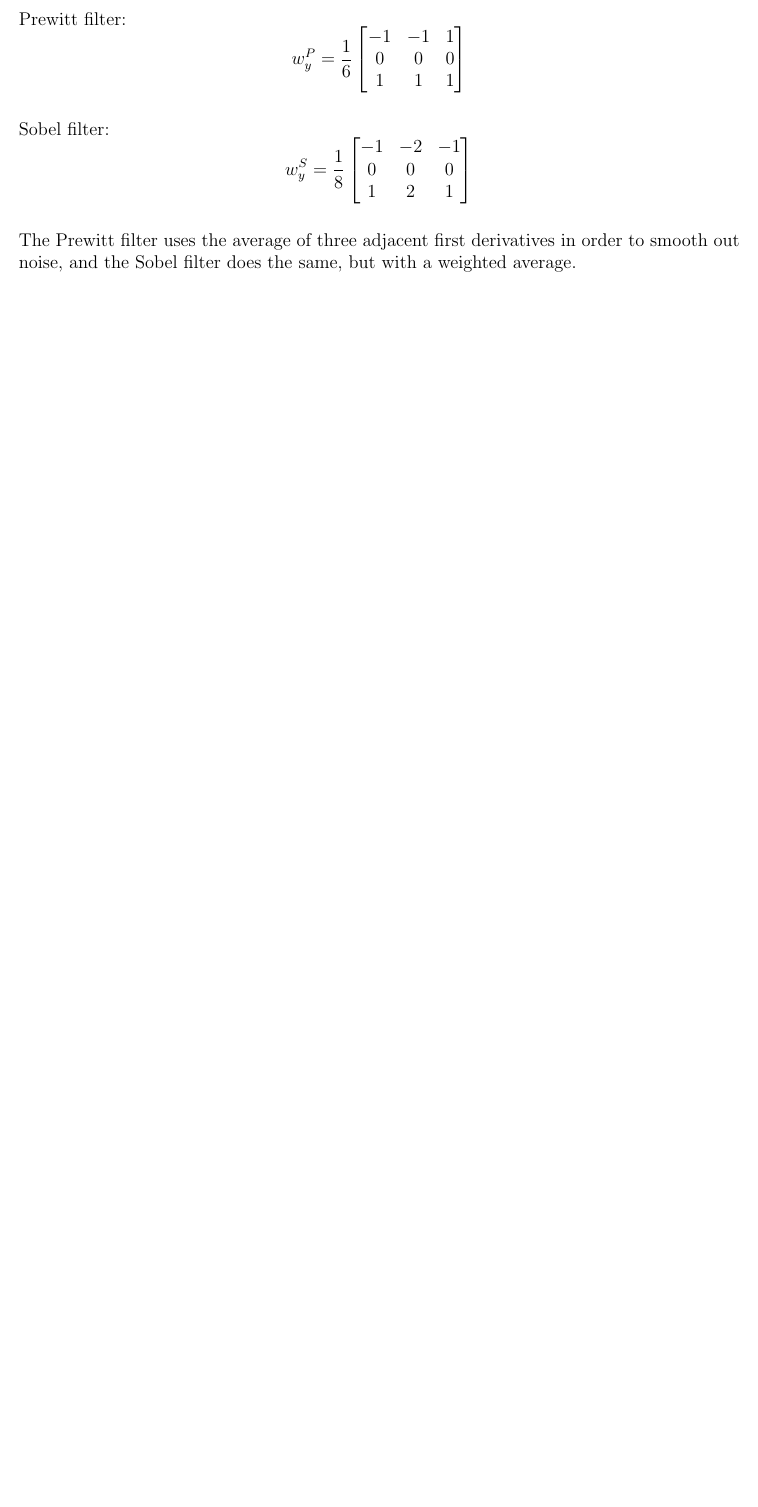
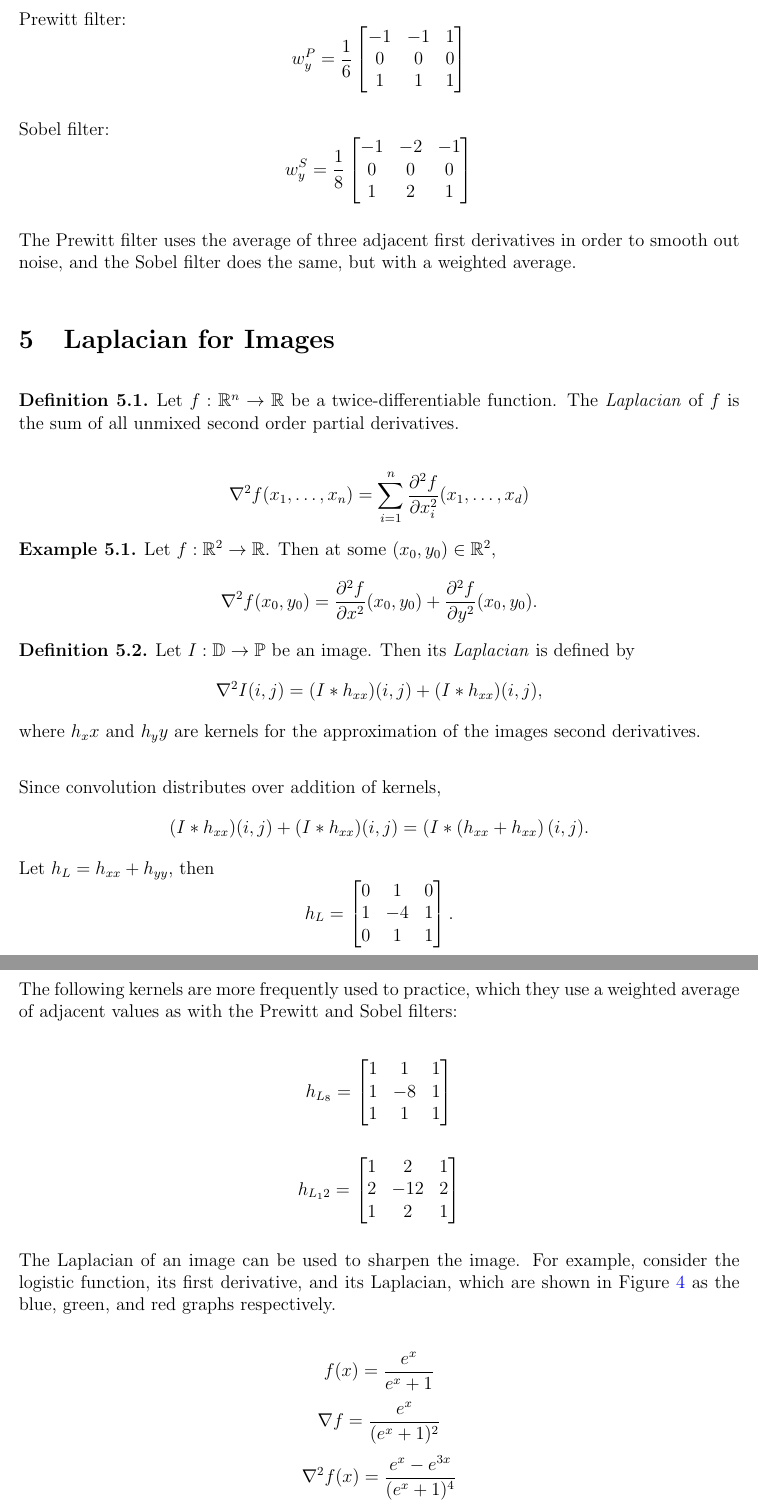
Before and after one commit to brendanburkhart/notes, a LaTeX document (Images/images.tex): part of page 10 of 10 before the commit and two parts of pages 10 and 11 of 12 after it, the two joined at a grey line, cut so that both start at the same text, the shorter picture padded with empty space. Compiled offline with pdfLaTeX.

Commit message:
Add image Laplacian

```diff
--- a/Images/images.tex
+++ b/Images/images.tex
@@ -7,6 +7,7 @@
 \usepackage{makecell}
 \usepackage{tabularx}
 \usepackage{mathdots}
+\usepackage{bm}
 
 \usepackage[dvipsnames]{xcolor}
 \usepackage{tikz,tkz-euclide}
@@ -294,3 +295,39 @@ Sobel filter: \[w_y^S = \frac{1}{8}\begin{bmatrix}
 
 The Prewitt filter uses the average of three adjacent first derivatives in order to smooth out noise, and the Sobel filter does the same, but with a weighted average.
 
+\section{Laplacian for Images}
+
+\begin{defn}
+    Let $f: \R^n \to \R$ be a twice-differentiable function. The \emph{Laplacian} of $f$ is the sum of all unmixed second order partial derivatives.
+
+    \[\nabla^2f(x_1, \ldots, x_n) = \sum_{i=1}^n \frac{\partial^2f}{\partial x_i^2}(x_1, \ldots, x_d)\]
+\end{defn}
+
+\begin{exmp}
+    Let $f: \R^2 \to \R$. Then at some $(x_0, y_0) \in \R^2$, \[\nabla^2 f(x_0, y_0) = \frac{\partial^2f}{\partial x^2}(x_0, y_0) + \frac{\partial^2f}{\partial y^2}(x_0, y_0).\]
+\end{exmp}
+
+\begin{defn}
+    Let $I: \mathbb{D} \to \mathbb{P}$ be an image. Then its \emph{Laplacian} is defined by \[\nabla^2I(i, j) = (I * h_{xx})(i, j) + (I * h_{xx})(i, j),\] where $h_xx$ and $h_yy$ are kernels for the approximation of the images second derivatives.
+\end{defn}
+
+Since convolution distributes over addition of kernels, \[(I * h_{xx})(i, j) + (I * h_{xx})(i, j) = \left(I * (h_{xx} + h_{xx}\right)(i, j).\] Let $h_L = h_{xx} + h_{yy}$, then
+\[h_L = \begin{bmatrix}
+    0 & 1 & 0 \\ 1 & -4 & 1 \\ 0 & 1 & 1
+\end{bmatrix}.\]
+
+The following kernels are more frequently used to practice, which they use a weighted average of adjacent values as with the Prewitt and Sobel filters:
+
+\[h_{L_8} = \begin{bmatrix}
+    1 & 1 & 1 \\ 1 & -8 & 1 \\ 1 & 1 & 1
+\end{bmatrix}\]
+
+\[h_{L_12} = \begin{bmatrix}
+    1 & 2 & 1 \\ 2 & -12 & 2 \\ 1 & 2 & 1
+\end{bmatrix}\]
+
+The Laplacian of an image can be used to sharpen the image. For example, consider the logistic function, its first derivative, and its Laplacian, which are shown in Figure \ref{fig:laplacian} as the blue, green, and red graphs respectively.
+
+\[f(x) = \frac{e^x}{e^x + 1}\]
+\[\nabla{f} = \frac{e^x}{(e^x + 1)^2}\]
+\[\nabla^2f(x) = \frac{e^x - e^{3x}}{(e^x + 1)^4}\]
```
Also changed, not shown: Images/images.tex (45 more changed lines).
